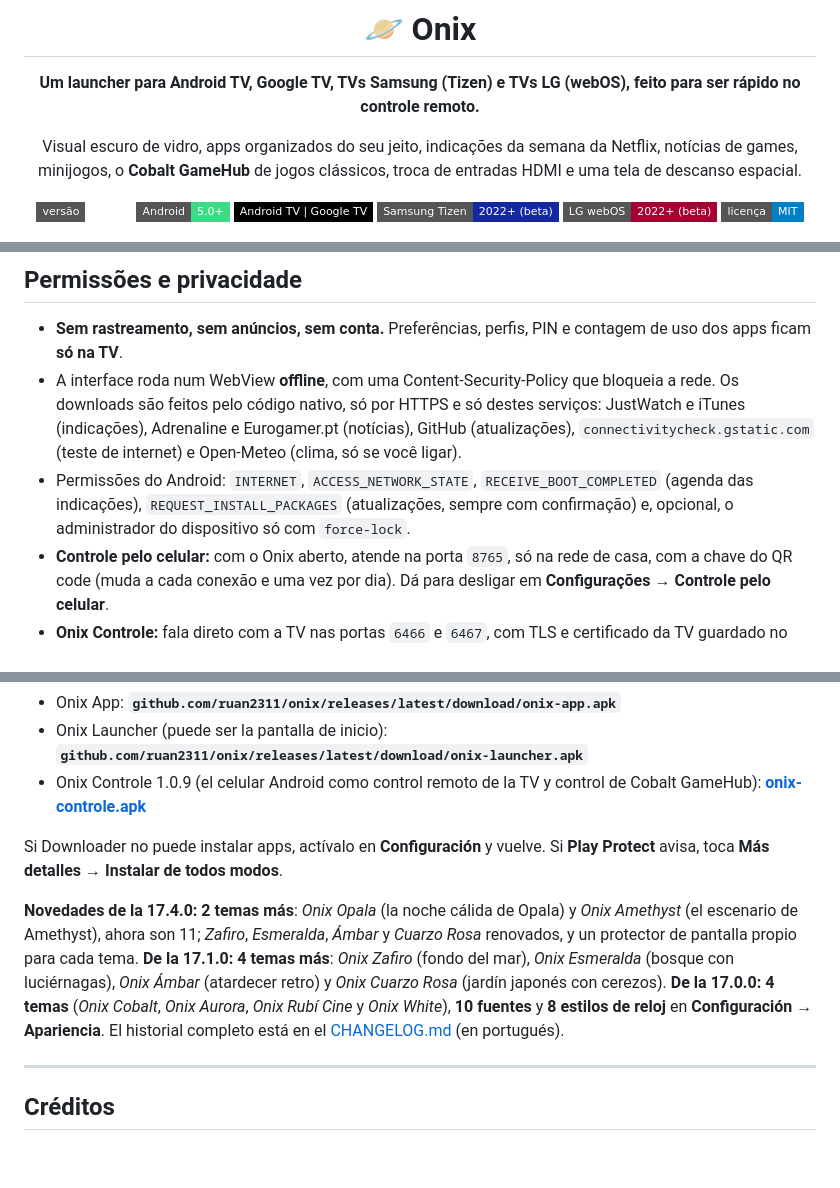
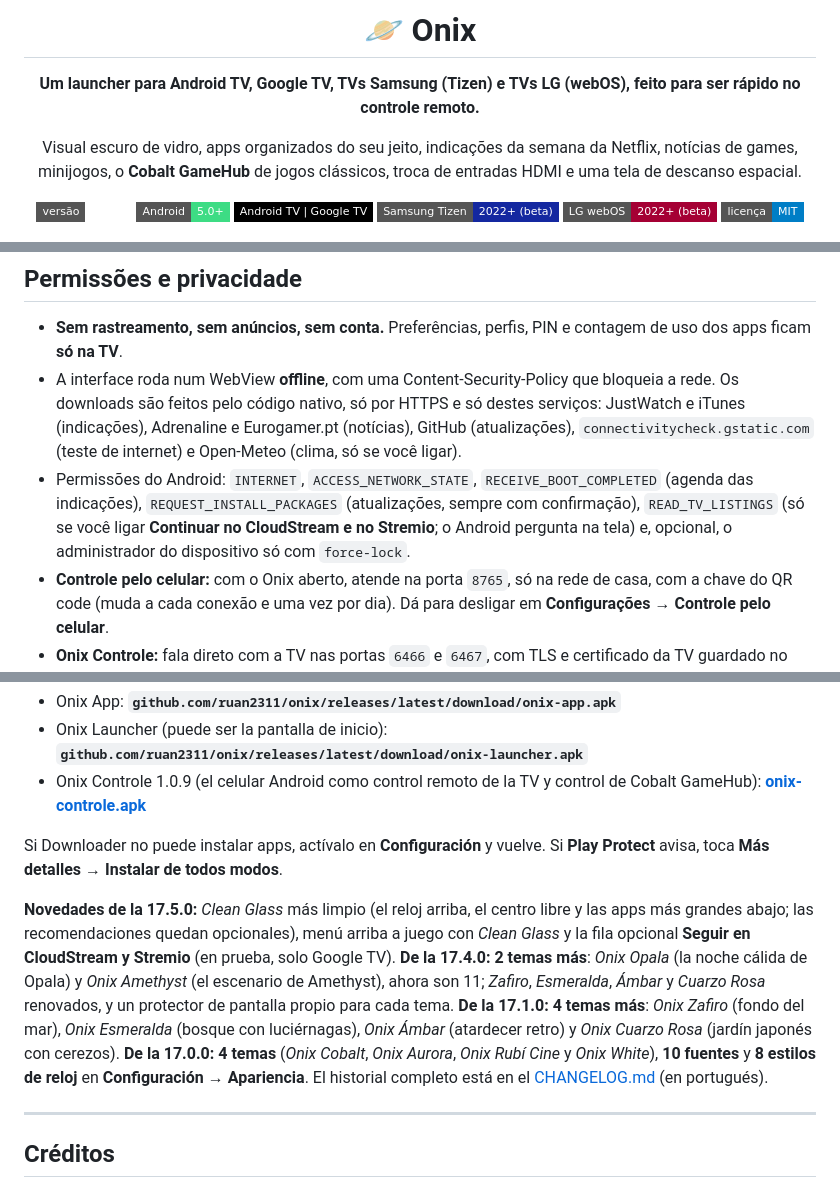
Before and after one commit to ruan2311/onix, a Markdown page: README.md, 3 parts joined by grey strips. Rendered like a GitHub page; badges without logos; blank space fills up the shorter version.

```diff
--- a/README.md
+++ b/README.md
@@ -7,7 +7,7 @@
 Visual escuro de vidro, apps organizados do seu jeito, indicações da semana da Netflix,
 notícias de games, minijogos, o **Cobalt GameHub** de jogos clássicos, troca de entradas HDMI e uma tela de descanso espacial.
 
-![Versão](https://img.shields.io/badge/vers%C3%A3o-17.4.0-white?style=flat-square)
+![Versão](https://img.shields.io/badge/vers%C3%A3o-17.5.0-white?style=flat-square)
 ![Android](https://img.shields.io/badge/Android-5.0%2B-3ddc84?style=flat-square&logo=android&logoColor=white)
 ![Plataforma](https://img.shields.io/badge/Android%20TV%20%7C%20Google%20TV-black?style=flat-square)
 ![Samsung](https://img.shields.io/badge/Samsung%20Tizen-2022%2B%20(beta)-1428a0?style=flat-square&logo=samsung&logoColor=white)
@@ -310,7 +317,7 @@ adb shell dpm set-active-admin com.aurora.launcher/.PowerAdmin
 
 - **Sem rastreamento, sem anúncios, sem conta.** Preferências, perfis, PIN e contagem de uso dos apps ficam **só na TV**.
 - A interface roda num WebView **offline**, com uma Content-Security-Policy que bloqueia a rede. Os downloads são feitos pelo código nativo, só por HTTPS e só destes serviços: JustWatch e iTunes (indicações), Adrenaline e Eurogamer.pt (notícias), GitHub (atualizações), `connectivitycheck.gstatic.com` (teste de internet) e Open-Meteo (clima, só se você ligar).
-- Permissões do Android: `INTERNET`, `ACCESS_NETWORK_STATE`, `RECEIVE_BOOT_COMPLETED` (agenda das indicações), `REQUEST_INSTALL_PACKAGES` (atualizações, sempre com confirmação) e, opcional, o administrador do dispositivo só com `force-lock`.
+- Permissões do Android: `INTERNET`, `ACCESS_NETWORK_STATE`, `RECEIVE_BOOT_COMPLETED` (agenda das indicações), `REQUEST_INSTALL_PACKAGES` (atualizações, sempre com confirmação), `READ_TV_LISTINGS` (só se você ligar **Continuar no CloudStream e no Stremio**; o Android pergunta na tela) e, opcional, o administrador do dispositivo só com `force-lock`.
 - **Controle pelo celular:** com o Onix aberto, atende na porta `8765`, só na rede de casa, com a chave do QR code (muda a cada conexão e uma vez por dia). Dá para desligar em **Configurações → Controle pelo celular**.
 - **Onix Controle:** fala direto com a TV nas portas `6466` e `6467`, com TLS e certificado da TV guardado no pareamento. Na internet, só acessa o GitHub.
 
@@ -382,7 +389,7 @@ Onix está en **español**: en **Configuración → Idioma**, elige *Español* o
 
 Si Downloader no puede instalar apps, actívalo en **Configuración** y vuelve. Si **Play Protect** avisa, toca **Más detalles → Instalar de todos modos**.
 
-**Novedades de la 17.4.0:** **2 temas más**: *Onix Opala* (la noche cálida de Opala) y *Onix Amethyst* (el escenario de Amethyst), ahora son 11; *Zafiro*, *Esmeralda*, *Ámbar* y *Cuarzo Rosa* renovados, y un protector de pantalla propio para cada tema. **De la 17.1.0:** **4 temas más**: *Onix Zafiro* (fondo del mar), *Onix Esmeralda* (bosque con luciérnagas), *Onix Ámbar* (atardecer retro) y *Onix Cuarzo Rosa* (jardín japonés con cerezos). **De la 17.0.0:** **4 temas** (*Onix Cobalt*, *Onix Aurora*, *Onix Rubí Cine* y *Onix White*), **10 fuentes** y **8 estilos de reloj** en **Configuración → Apariencia**. El historial completo está en el [CHANGELOG.md](CHANGELOG.md) (en portugués).
+**Novedades de la 17.5.0:** *Clean Glass* más limpio (el reloj arriba, el centro libre y las apps más grandes abajo; las recomendaciones quedan opcionales), menú arriba a juego con *Clean Glass* y la fila opcional **Seguir en CloudStream y Stremio** (en prueba, solo Google TV). **De la 17.4.0:** **2 temas más**: *Onix Opala* (la noche cálida de Opala) y *Onix Amethyst* (el escenario de Amethyst), ahora son 11; *Zafiro*, *Esmeralda*, *Ámbar* y *Cuarzo Rosa* renovados, y un protector de pantalla propio para cada tema. **De la 17.1.0:** **4 temas más**: *Onix Zafiro* (fondo del mar), *Onix Esmeralda* (bosque con luciérnagas), *Onix Ámbar* (atardecer retro) y *Onix Cuarzo Rosa* (jardín japonés con cerezos). **De la 17.0.0:** **4 temas** (*Onix Cobalt*, *Onix Aurora*, *Onix Rubí Cine* y *Onix White*), **10 fuentes** y **8 estilos de reloj** en **Configuración → Apariencia**. El historial completo está en el [CHANGELOG.md](CHANGELOG.md) (en portugués).
 
 ---
 
```
Also changed, not shown: other parts of README.md (+10 -3 lines), CHANGELOG.md (+6 -0 lines), CLAUDE.md (+1 -1 lines), docs/screenshots/estilo-clean-glass.png, 5 other files.
